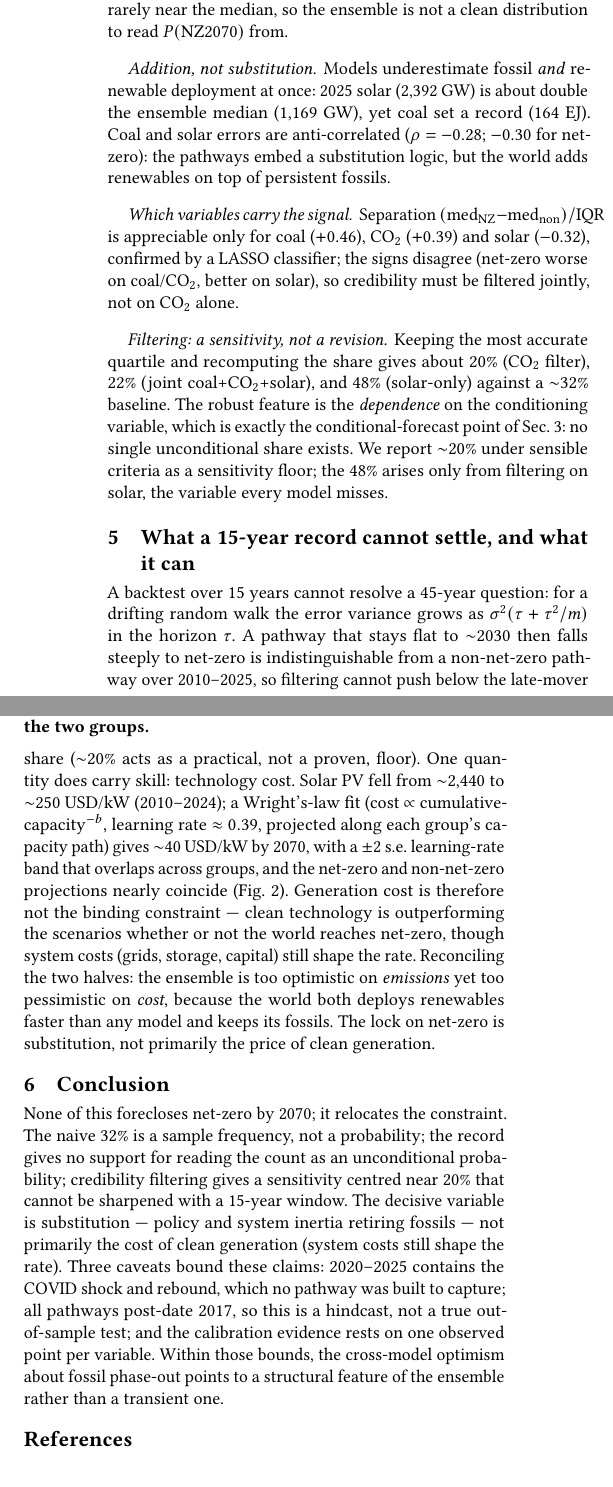
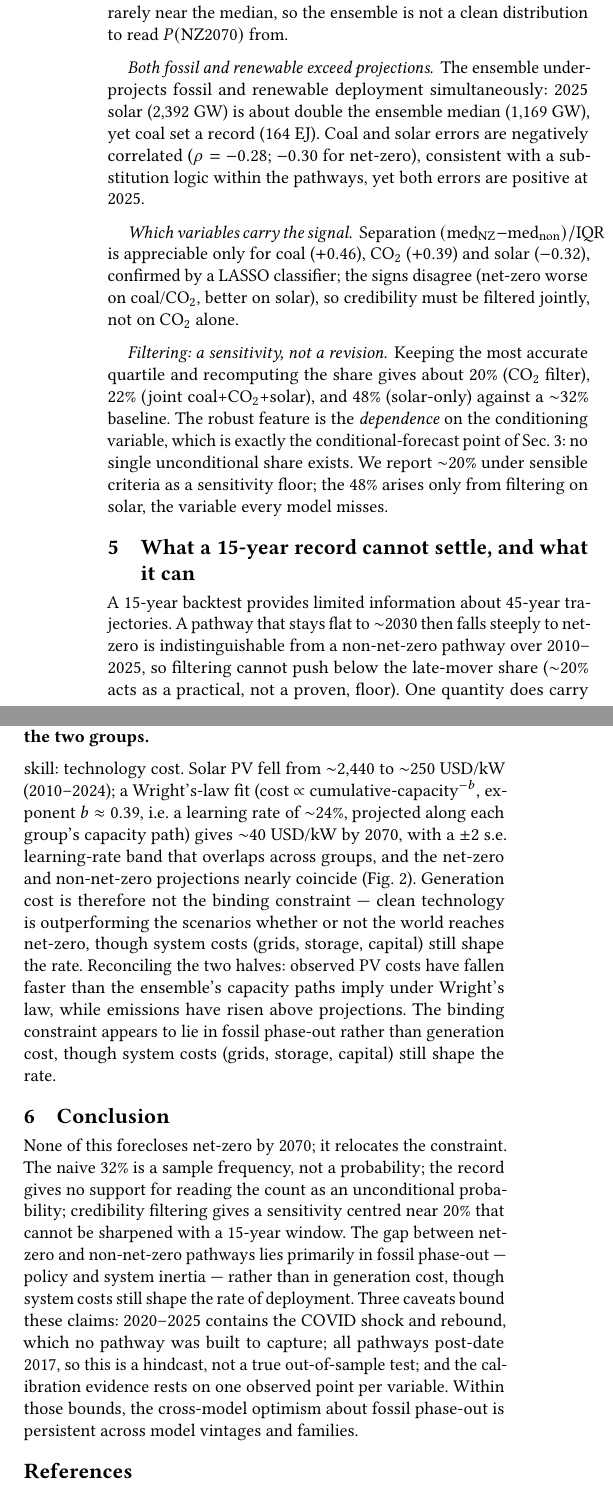
Before and after one commit to remipaccou/Prisma-Summer-School---Working-Group, a LaTeX paper (for_Francois/report.tex): two parts of the columns of page 2 of 2, joined at a grey line, cut so that both start at the same text. Compiled offline with pdfLaTeX.

Commit message:
Tone down claims: parsimonious language, fix learning rate

```diff
--- a/for_Francois/report.tex
+++ b/for_Francois/report.tex
@@ -99,8 +99,8 @@ Forecasting 2025 from 2010--2015 with a random walk or linear trend, the rule be
 \paragraph{Reality is off-centre in the cloud.}
 The percentile of observed 2025 (the share of scenarios \emph{below} it) is 1st (GDP), 20th (nuclear), 75th (CO$_2$), 75th (wind), 79th (coal), 90th (solar): the ensemble projected too little CO$_2$, coal and solar (reality high) and too much GDP and nuclear (reality low). With one point per variable this is a diagnostic of the low emissions bias, not a formal calibration test; ``overconfident'' is firm only for solar and GDP. Either way reality is rarely near the median, so the ensemble is not a clean distribution to read $P(\text{NZ2070})$ from.
 
-\paragraph{Addition, not substitution.}
-Models underestimate fossil \emph{and} renewable deployment at once: 2025 solar (2{,}392~GW) is about double the ensemble median (1{,}169~GW), yet coal set a record (164~EJ). Coal and solar errors are anti-correlated ($\rho=-0.28$; $-0.30$ for net-zero): the pathways embed a substitution logic, but the world adds renewables on top of persistent fossils.
+\paragraph{Both fossil and renewable exceed projections.}
+The ensemble under-projects fossil and renewable deployment simultaneously: 2025 solar (2{,}392~GW) is about double the ensemble median (1{,}169~GW), yet coal set a record (164~EJ). Coal and solar errors are negatively correlated ($\rho=-0.28$; $-0.30$ for net-zero), consistent with a substitution logic within the pathways, yet both errors are positive at 2025.
 
 \paragraph{Which variables carry the signal.}
 Separation $(\text{med}_{\text{NZ}}-\text{med}_{\text{non}})/\text{IQR}$ is appreciable only for coal ($+0.46$), CO$_2$ ($+0.39$) and solar ($-0.32$), confirmed by a LASSO classifier; the signs disagree (net-zero worse on coal/CO$_2$, better on solar), so credibility must be filtered jointly, not on CO$_2$ alone.
@@ -112,7 +112,7 @@ Keeping the most accurate quartile and recomputing the share gives about 20\% (C
 \section{What a 15-year record cannot settle, and what it can}
 \label{sec:forecast}
 % ============================================================================
-A backtest over 15 years cannot resolve a 45-year question: for a drifting random walk the error variance grows as $\sigma^2(\tau+\tau^2/m)$ in the horizon $\tau$. A pathway that stays flat to $\sim$2030 then falls steeply to net-zero is indistinguishable from a non-net-zero pathway over 2010--2025, so filtering cannot push below the late-mover share ($\sim$20\% acts as a practical, not a proven, floor). One quantity does carry skill: technology cost. Solar PV fell from $\sim$2{,}440 to $\sim$250~USD/kW (2010--2024); a Wright's-law fit (cost $\propto$ cumulative-capacity$^{-b}$, learning rate $\approx 0.39$, projected along each group's capacity path) gives $\sim$40~USD/kW by 2070, with a $\pm 2$~s.e.\ learning-rate band that overlaps across groups, and the net-zero and non-net-zero projections nearly coincide (Fig.~\ref{fig:wright}). Generation cost is therefore not the binding constraint --- clean technology is outperforming the scenarios whether or not the world reaches net-zero, though system costs (grids, storage, capital) still shape the rate. Reconciling the two halves: the ensemble is too optimistic on \emph{emissions} yet too pessimistic on \emph{cost}, because the world both deploys renewables faster than any model and keeps its fossils. The lock on net-zero is substitution, not primarily the price of clean generation.
+A 15-year backtest provides limited information about 45-year trajectories. A pathway that stays flat to $\sim$2030 then falls steeply to net-zero is indistinguishable from a non-net-zero pathway over 2010--2025, so filtering cannot push below the late-mover share ($\sim$20\% acts as a practical, not a proven, floor). One quantity does carry skill: technology cost. Solar PV fell from $\sim$2{,}440 to $\sim$250~USD/kW (2010--2024); a Wright's-law fit (cost $\propto$ cumulative-capacity$^{-b}$, exponent $b \approx 0.39$, i.e.\ a learning rate of $\sim$24\%, projected along each group's capacity path) gives $\sim$40~USD/kW by 2070, with a $\pm 2$~s.e.\ learning-rate band that overlaps across groups, and the net-zero and non-net-zero projections nearly coincide (Fig.~\ref{fig:wright}). Generation cost is therefore not the binding constraint --- clean technology is outperforming the scenarios whether or not the world reaches net-zero, though system costs (grids, storage, capital) still shape the rate. Reconciling the two halves: observed PV costs have fallen faster than the ensemble's capacity paths imply under Wright's law, while emissions have risen above projections. The binding constraint appears to lie in fossil phase-out rather than generation cost, though system costs (grids, storage, capital) still shape the rate.
 
 \begin{figure}[t]
 \centering
@@ -124,7 +124,7 @@ A backtest over 15 years cannot resolve a 45-year question: for a drifting rando
 % ============================================================================
 \section{Conclusion}
 % ============================================================================
-None of this forecloses net-zero by 2070; it relocates the constraint. The naive 32\% is a sample frequency, not a probability; the record gives no support for reading the count as an unconditional probability; credibility filtering gives a sensitivity centred near 20\% that cannot be sharpened with a 15-year window. The decisive variable is substitution --- policy and system inertia retiring fossils --- not primarily the cost of clean generation (system costs still shape the rate). Three caveats bound these claims: 2020--2025 contains the COVID shock and rebound, which no pathway was built to capture; all pathways post-date 2017, so this is a hindcast, not a true out-of-sample test; and the calibration evidence rests on one observed point per variable. Within those bounds, the cross-model optimism about fossil phase-out points to a structural feature of the ensemble rather than a transient one.
+None of this forecloses net-zero by 2070; it relocates the constraint. The naive 32\% is a sample frequency, not a probability; the record gives no support for reading the count as an unconditional probability; credibility filtering gives a sensitivity centred near 20\% that cannot be sharpened with a 15-year window. The gap between net-zero and non-net-zero pathways lies primarily in fossil phase-out --- policy and system inertia --- rather than in generation cost, though system costs still shape the rate of deployment. Three caveats bound these claims: 2020--2025 contains the COVID shock and rebound, which no pathway was built to capture; all pathways post-date 2017, so this is a hindcast, not a true out-of-sample test; and the calibration evidence rests on one observed point per variable. Within those bounds, the cross-model optimism about fossil phase-out is persistent across model vintages and families.
 
 \bibliographystyle{ACM-Reference-Format}
 \begin{thebibliography}{6}
```
Also changed, not shown: report/main.tex (+5 -5 lines), for_Francois/report.tex (2 more changed lines).
